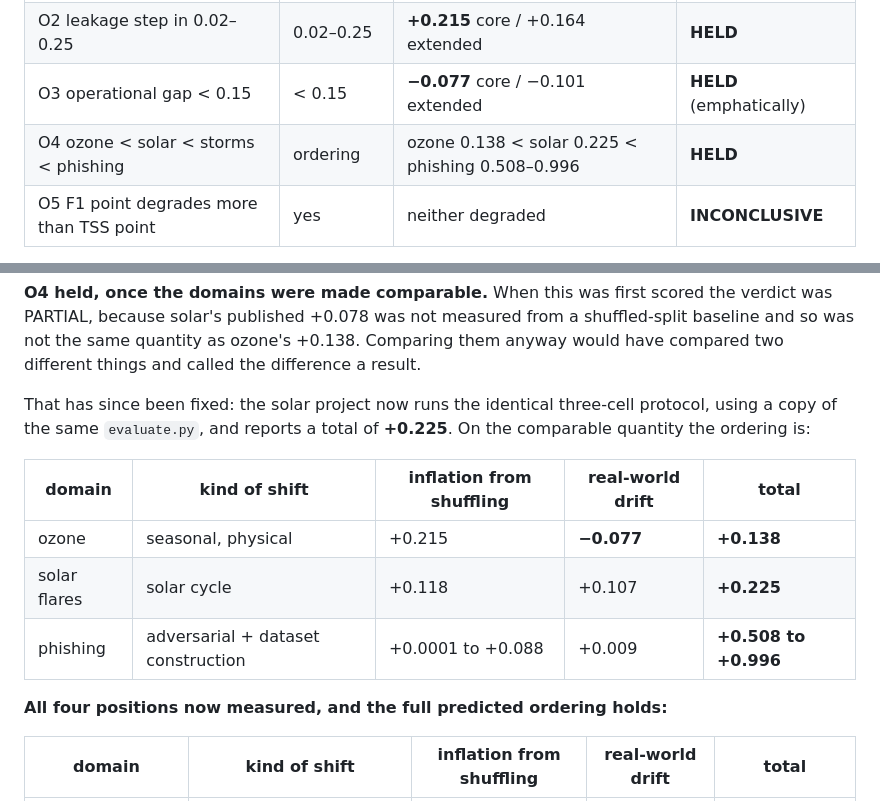
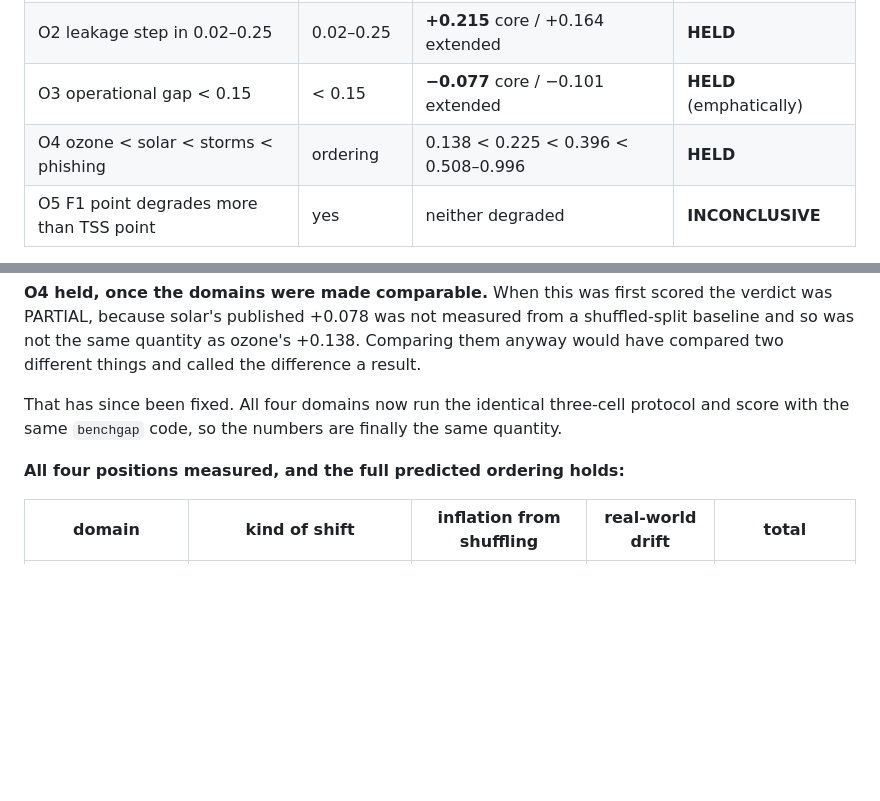
Before and after one commit to awesomedudeworld13/ozone-drift, a Markdown page: PREREGISTRATION.md, 2 parts joined by grey strips. GitHub-like rendering; blank space fills up the shorter version.

Commit message:
Tidy O4: fold the superseded three-domain table into the four-domain one

```diff
--- a/PREREGISTRATION.md
+++ b/PREREGISTRATION.md
@@ -98,7 +98,7 @@ are examined, all of them are reported, not only those showing an effect.
 | O1 base rate in 4–15% | 0.04–0.15 | **0.0202** core / 0.0229 extended, full span | **FAILED** |
 | O2 leakage step in 0.02–0.25 | 0.02–0.25 | **+0.215** core / +0.164 extended | **HELD** |
 | O3 operational gap < 0.15 | < 0.15 | **−0.077** core / −0.101 extended | **HELD** (emphatically) |
-| O4 ozone < solar < storms < phishing | ordering | ozone 0.138 < solar 0.225 < phishing 0.508–0.996 | **HELD** |
+| O4 ozone < solar < storms < phishing | ordering | 0.138 < 0.225 < 0.396 < 0.508–0.996 | **HELD** |
 | O5 F1 point degrades more than TSS point | yes | neither degraded | **INCONCLUSIVE** |
 
 **O1 FAILED, and an earlier note in this file overstated it.** The spike recorded
@@ -122,17 +122,11 @@ a shuffled-split baseline and so was not the same quantity as ozone's +0.138.
 Comparing them anyway would have compared two different things and called the
 difference a result.
 
-That has since been fixed: the solar project now runs the identical three-cell
-protocol, using a copy of the same `evaluate.py`, and reports a total of
-**+0.225**. On the comparable quantity the ordering is:
+That has since been fixed. All four domains now run the identical three-cell
+protocol and score with the same `benchgap` code, so the numbers are finally
+the same quantity.
 
-| domain | kind of shift | inflation from shuffling | real-world drift | total |
-|---|---|---|---|---|
-| ozone | seasonal, physical | +0.215 | **−0.077** | **+0.138** |
-| solar flares | solar cycle | +0.118 | +0.107 | **+0.225** |
-| phishing | adversarial + dataset construction | +0.0001 to +0.088 | +0.009 | **+0.508 to +0.996** |
-
-**All four positions now measured, and the full predicted ordering holds:**
+**All four positions measured, and the full predicted ordering holds:**
 
 | domain | kind of shift | inflation from shuffling | real-world drift | total |
 |---|---|---|---|---|
```
